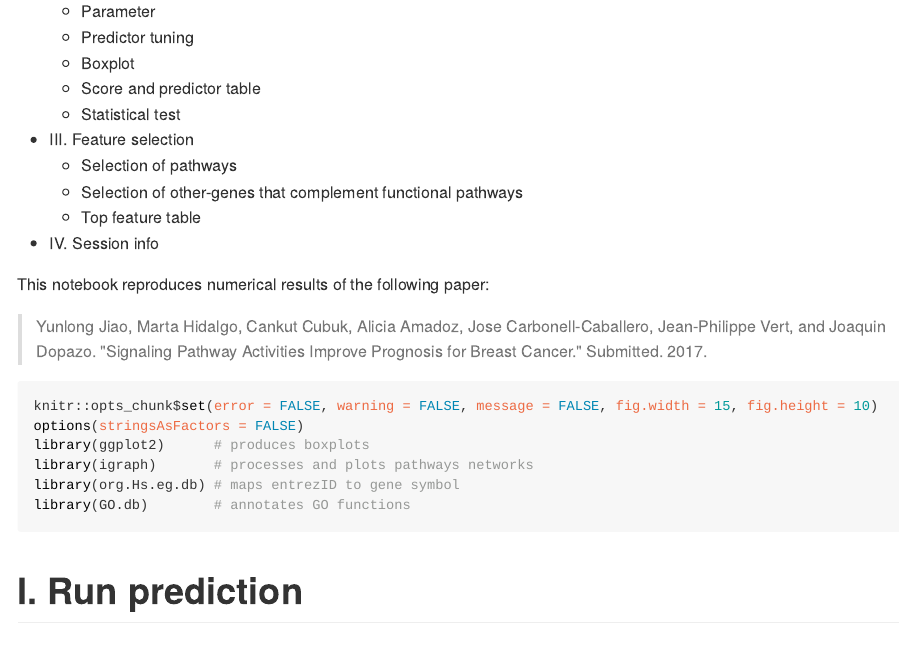
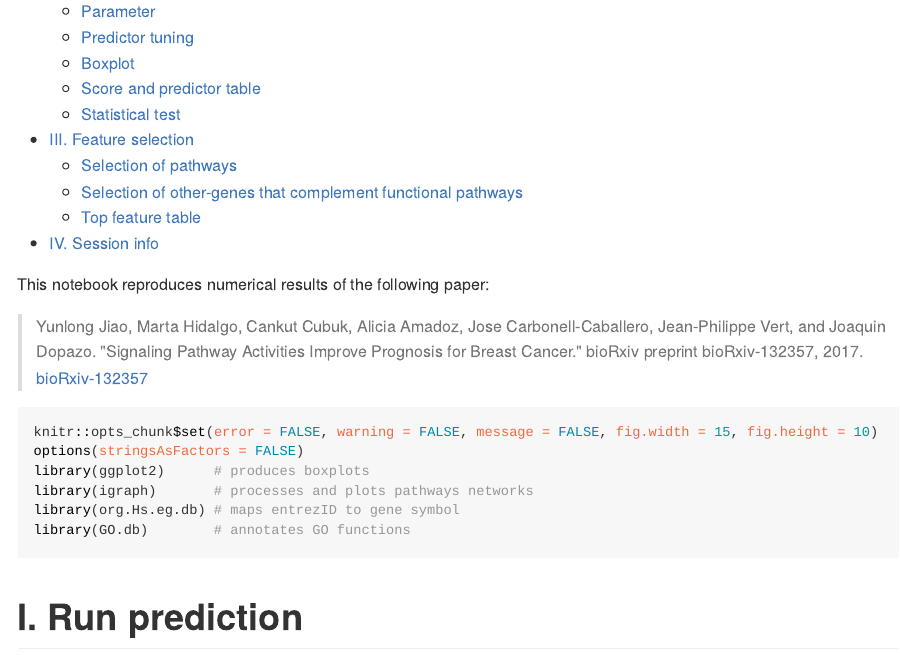
Before and after one commit to HongyuanWu/hipathiaCancerPrognosis, an R Markdown document (results/notebook.Rmd): the page in a window 1100 px wide, from 230 px down. The pictures show the output file results/notebook.html that the author committed with the source, opened offline; long lines of code are wrapped.

Commit message:
reference fix

````diff
--- a/results/notebook.Rmd
+++ b/results/notebook.Rmd
@@ -16,7 +16,7 @@ output:
 
 This notebook reproduces numerical results of the following paper:
 
-> Yunlong Jiao, Marta Hidalgo, Cankut Cubuk, Alicia Amadoz, Jose Carbonell-Caballero, Jean-Philippe Vert, and Joaquin Dopazo. "Signaling Pathway Activities Improve Prognosis for Breast Cancer." Submitted. 2017.
+> Yunlong Jiao, Marta Hidalgo, Cankut Cubuk, Alicia Amadoz, Jose Carbonell-Caballero, Jean-Philippe Vert, and Joaquin Dopazo. "Signaling Pathway Activities Improve Prognosis for Breast Cancer." bioRxiv preprint bioRxiv-132357, 2017. [bioRxiv-132357](https://doi.org/10.1101/132357)
 
 ```{r setup, message=FALSE, warning=FALSE}
 knitr::opts_chunk$set(error = FALSE, warning = FALSE, message = FALSE, fig.width = 15, fig.height = 10)
````
Also changed, not shown: README.md, results/notebook.html, results/notebook.md.
